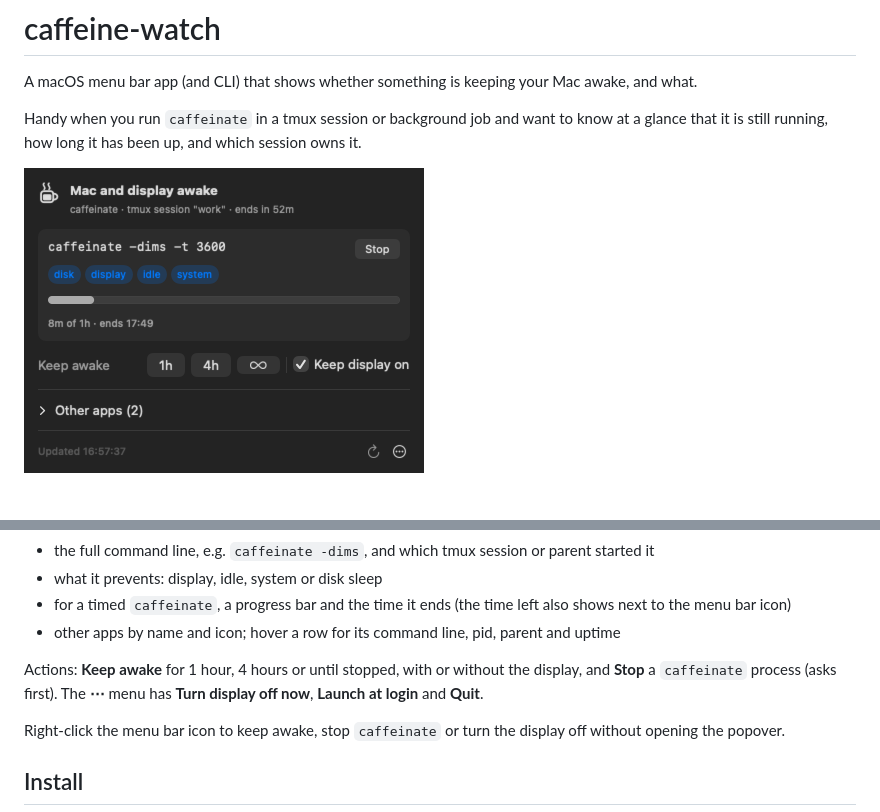
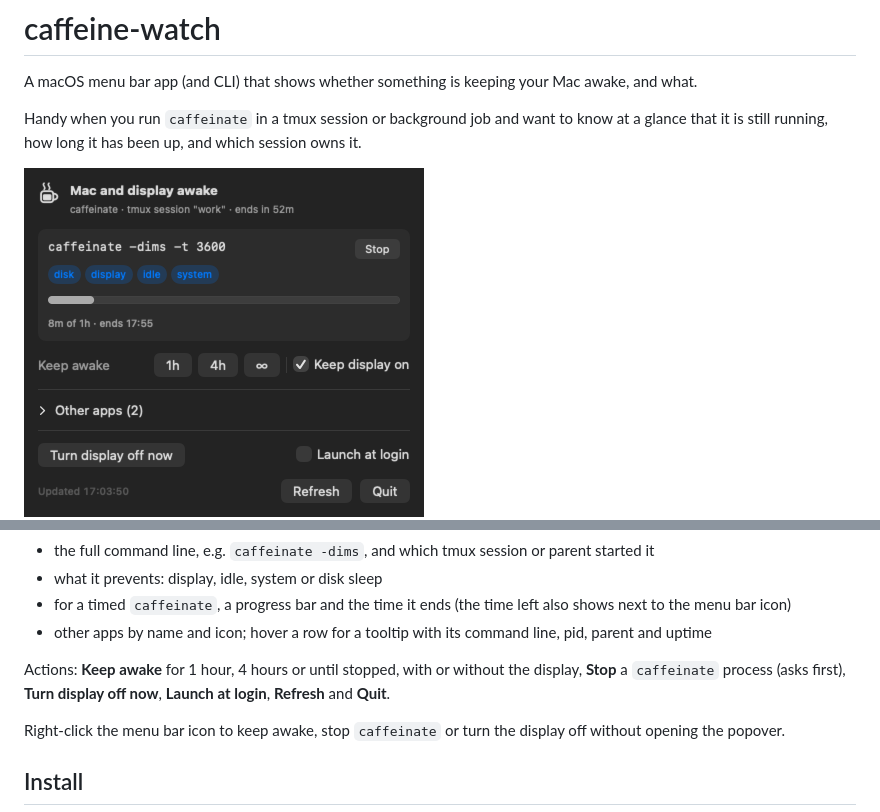
Before and after one commit to omarhoumz/caffeine-watch, a Markdown page: README.md, 2 parts joined by grey strips. Drawn GitHub-style; pictures changed too: docs/popover.png; blank space fills up the shorter version.

Commit message:
Popover: tooltips instead of inline hover rows, text ∞ button, footer buttons with words
Co-Authored-By: Claude Opus 5.5 <noreply@anthropic.com>

```diff
--- a/README.md
+++ b/README.md
@@ -19,9 +19,9 @@ Click the icon for details on every process that holds a sleep assertion:
 - the full command line, e.g. `caffeinate -dims`, and which tmux session or parent started it
 - what it prevents: display, idle, system or disk sleep
 - for a timed `caffeinate`, a progress bar and the time it ends (the time left also shows next to the menu bar icon)
-- other apps by name and icon; hover a row for its command line, pid, parent and uptime
+- other apps by name and icon; hover a row for a tooltip with its command line, pid, parent and uptime
 
-Actions: **Keep awake** for 1 hour, 4 hours or until stopped, with or without the display, and **Stop** a `caffeinate` process (asks first). The **⋯** menu has **Turn display off now**, **Launch at login** and **Quit**.
+Actions: **Keep awake** for 1 hour, 4 hours or until stopped, with or without the display, **Stop** a `caffeinate` process (asks first), **Turn display off now**, **Launch at login**, **Refresh** and **Quit**.
 
 Right-click the menu bar icon to keep awake, stop `caffeinate` or turn the display off without opening the popover.
 
```
Also changed, not shown: 1 other file.
